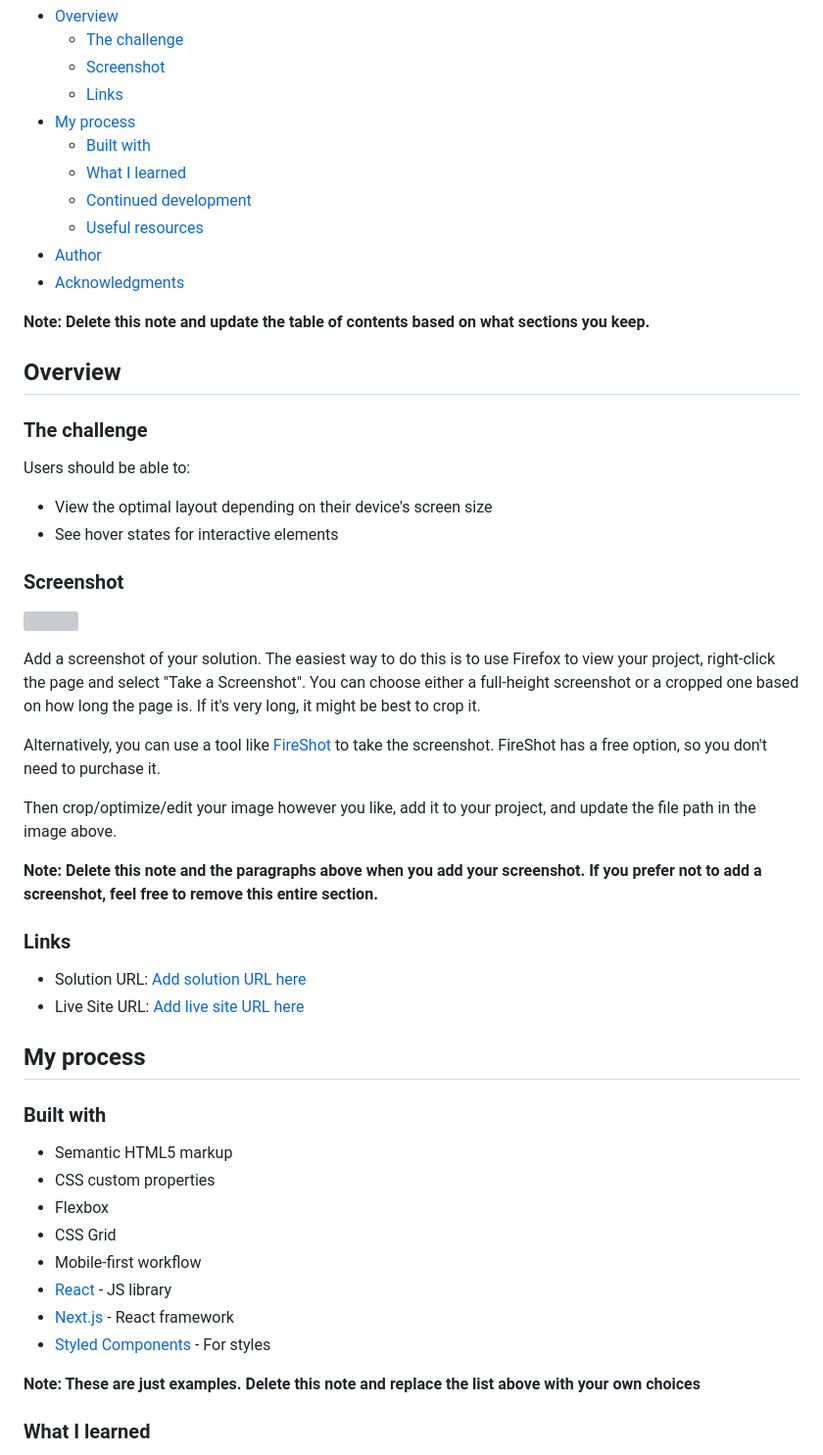
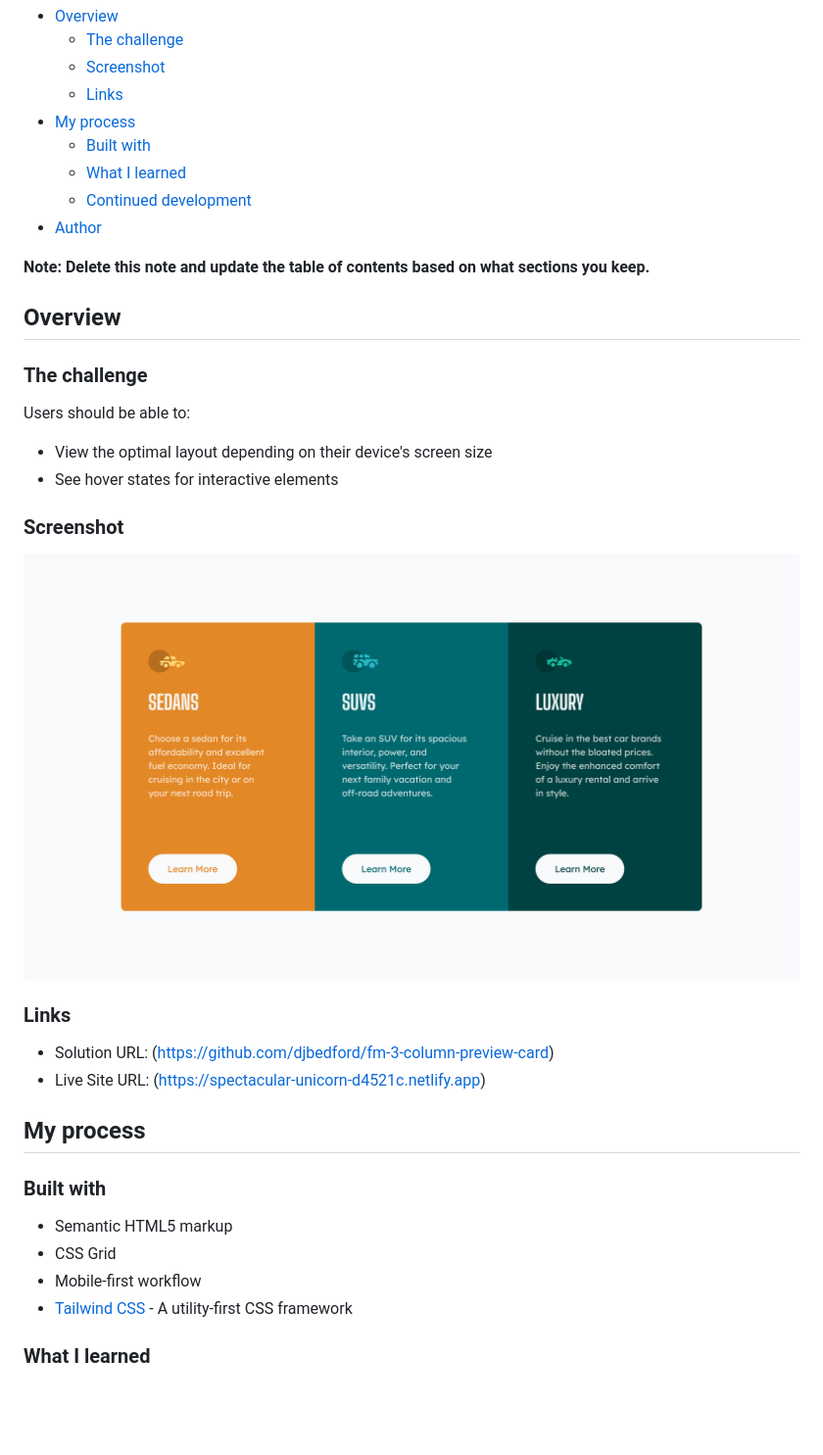
Before and after one commit to djbedford/fm-3-column-preview-card, a Markdown page: README.md, the part around the change printed below. Shown: that part at 98% size. Drawn GitHub-style; pictures changed too: fm-3-column-preview-card-screenshot.png (added); blank space fills up the shorter version; grey boxes are pictures that could not be loaded.

Commit message:
Update README file and add a screenshot

```diff
--- a/README.md
+++ b/README.md
@@ -12,9 +12,7 @@ This is a solution to the [3-column preview card component challenge on Frontend
   - [Built with](#built-with)
   - [What I learned](#what-i-learned)
   - [Continued development](#continued-development)
-  - [Useful resources](#useful-resources)
 - [Author](#author)
-- [Acknowledgments](#acknowledgments)
 
 **Note: Delete this note and update the table of contents based on what sections you keep.**
 
@@ -29,35 +27,21 @@ Users should be able to:
 
 ### Screenshot
 
-![](./screenshot.jpg)
-
-Add a screenshot of your solution. The easiest way to do this is to use Firefox to view your project, right-click the page and select "Take a Screenshot". You can choose either a full-height screenshot or a cropped one based on how long the page is. If it's very long, it might be best to crop it.
-
-Alternatively, you can use a tool like [FireShot](https://getfireshot.com/) to take the screenshot. FireShot has a free option, so you don't need to purchase it.
-
-Then crop/optimize/edit your image however you like, add it to your project, and update the file path in the image above.
-
-**Note: Delete this note and the paragraphs above when you add your screenshot. If you prefer not to add a screenshot, feel free to remove this entire section.**
+![](./fm-3-column-preview-card-screenshot.png)
 
 ### Links
 
-- Solution URL: [Add solution URL here](https://your-solution-url.com)
-- Live Site URL: [Add live site URL here](https://your-live-site-url.com)
+- Solution URL: (https://github.com/djbedford/fm-3-column-preview-card)
+- Live Site URL: (https://spectacular-unicorn-d4521c.netlify.app)
 
 ## My process
 
 ### Built with
 
 - Semantic HTML5 markup
-- CSS custom properties
-- Flexbox
 - CSS Grid
 - Mobile-first workflow
-- [React](https://reactjs.org/) - JS library
-- [Next.js](https://nextjs.org/) - React framework
-- [Styled Components](https://styled-components.com/) - For styles
-
-**Note: These are just examples. Delete this note and replace the list above with your own choices**
+- [Tailwind CSS](https://tailwindcss.com/) - A utility-first CSS framework
 
 ### What I learned
 
```
Also changed, not shown: other parts of README.md (+4 -42 lines).
